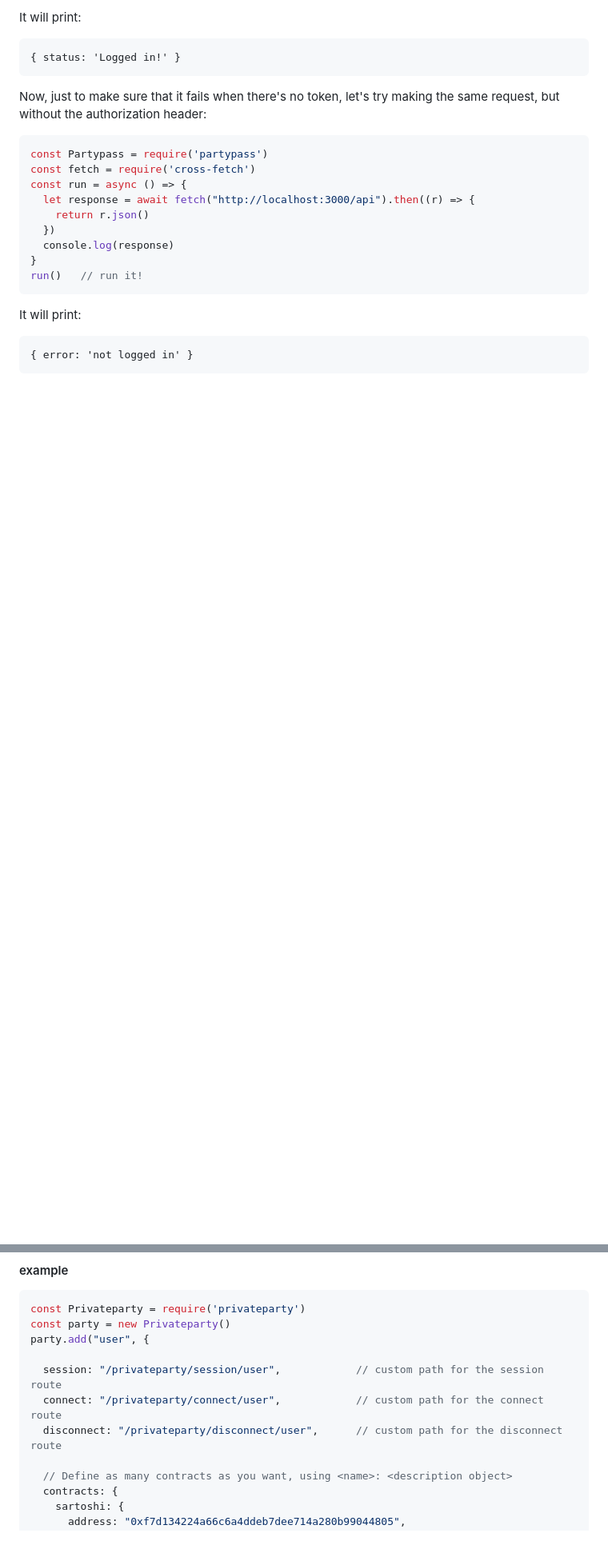
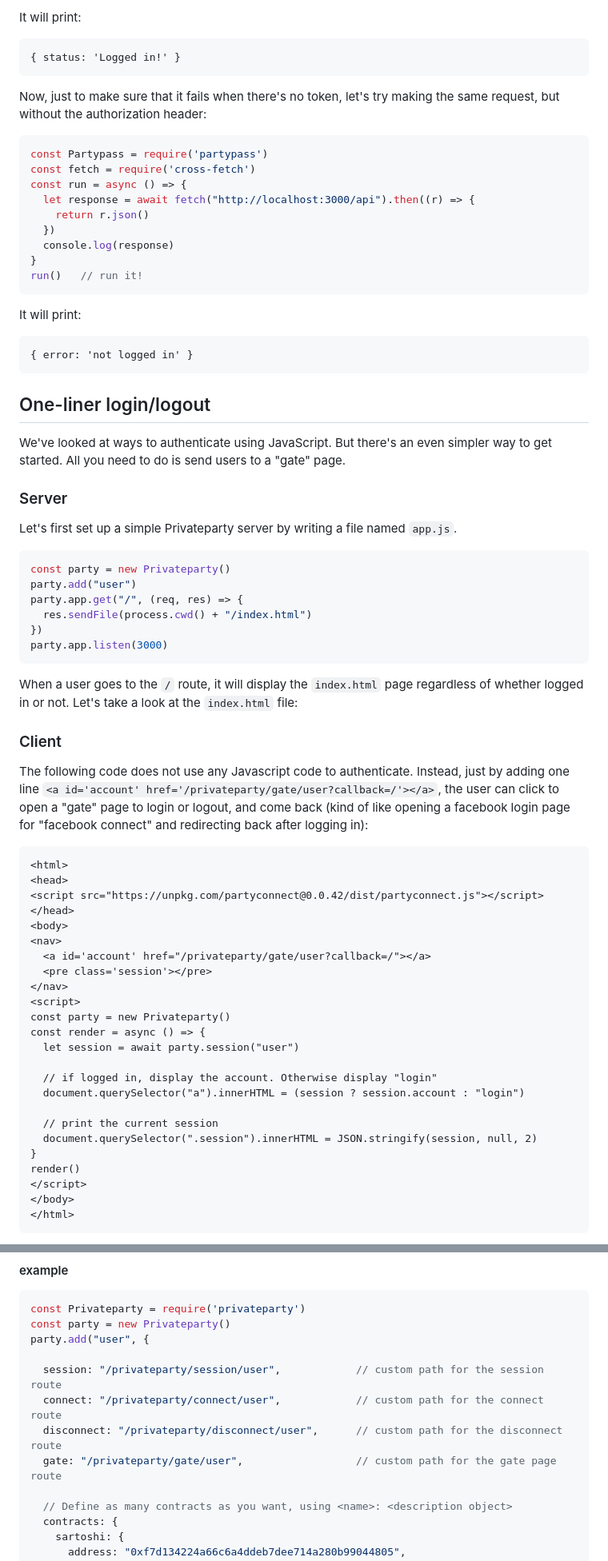
Before and after one commit to openavatar/openavatar.dev, a Markdown page: docs/README.md, 2 parts joined by grey strips. Shown: that part at 80% size. Rendered like a GitHub page; blank space fills up the shorter version.

````diff
--- a/docs/README.md
+++ b/docs/README.md
@@ -1014,3 +1029,53 @@ It will print:
 { error: 'not logged in' }
 ```
 
+## One-liner login/logout
+
+We've looked at ways to authenticate using JavaScript. But there's an even simpler way to get started. All you need to do is send users to a "gate" page.
+
+### Server
+
+Let's first set up a simple Privateparty server by writing a file named `app.js`.
+
+```javascript
+const party = new Privateparty()
+party.add("user")
+party.app.get("/", (req, res) => {
+  res.sendFile(process.cwd() + "/index.html")
+})
+party.app.listen(3000)
+```
+
+When a user goes to the `/` route, it will display the `index.html` page regardless of whether logged in or not. Let's take a look at the `index.html` file:
+
+### Client
+
+The following code does not use any Javascript code to authenticate. Instead, just by adding one line `<a id='account' href='/privateparty/gate/user?callback=/'></a>`, the user can click to open a "gate" page to login or logout, and come back (kind of like opening a facebook login page for "facebook connect" and redirecting back after logging in):
+
+```html
+<html>
+<head>
+<script src="https://unpkg.com/partyconnect@0.0.42/dist/partyconnect.js"></script>
+</head>
+<body>
+<nav>
+  <a id='account' href="/privateparty/gate/user?callback=/"></a>
+  <pre class='session'></pre>
+</nav>
+<script>
+const party = new Privateparty()
+const render = async () => {
+  let session = await party.session("user")
+
+  // if logged in, display the account. Otherwise display "login"
+  document.querySelector("a").innerHTML = (session ? session.account : "login")
+
+  // print the current session
+  document.querySelector(".session").innerHTML = JSON.stringify(session, null, 2)
+}
+render()
+</script>
+</body>
+</html>
+```
+
@@ -1280,6 +1387,7 @@ party.add("user", {
   session: "/privateparty/session/user",            // custom path for the session route
   connect: "/privateparty/connect/user",            // custom path for the connect route
   disconnect: "/privateparty/disconnect/user",      // custom path for the disconnect route
+  gate: "/privateparty/gate/user",                  // custom path for the gate page route
 
   // Define as many contracts as you want, using <name>: <description object>
   contracts: {
````
Also changed, not shown: other parts of docs/README.md (+57 -0 lines), docs/gate.gif (added), 1 other file.
